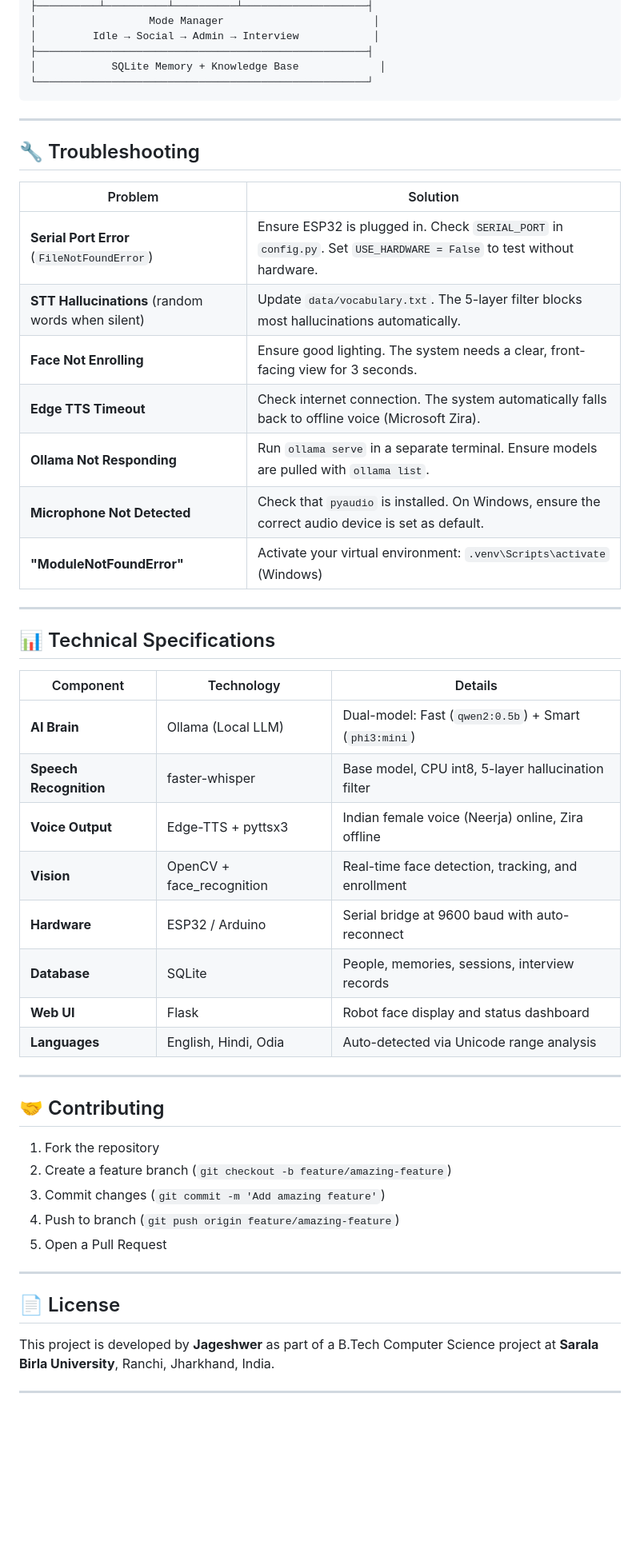
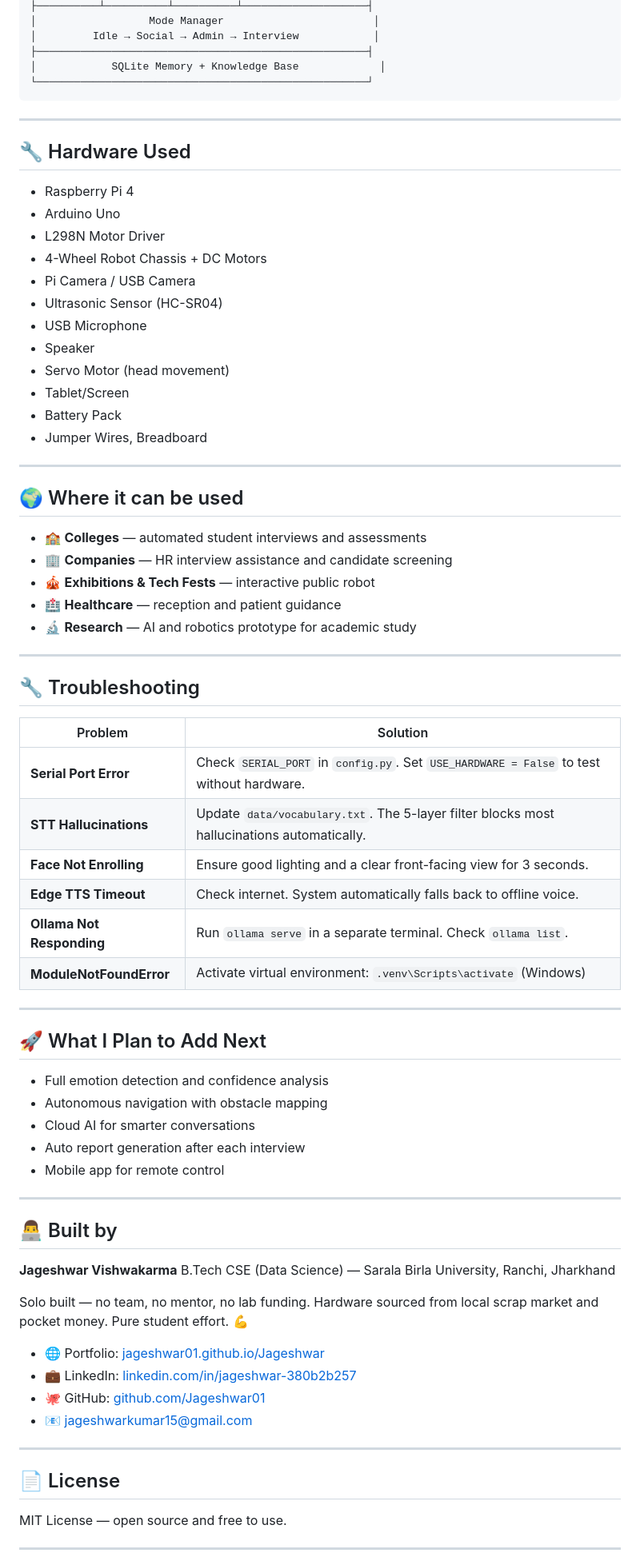
Before and after one commit to Jageshwar01/VAANI-AI, a Markdown page: README.md, the part around one of its changes. Shown at 80% size. Drawn GitHub-style; blank space fills up the shorter version.

```diff
--- a/README.md
+++ b/README.md
@@ -306,48 +324,73 @@ VaaniAI: Good to see you! I am awake and ready.
 
 ---
 
+## 🔧 Hardware Used
+
+- Raspberry Pi 4
+- Arduino Uno
+- L298N Motor Driver
+- 4-Wheel Robot Chassis + DC Motors
+- Pi Camera / USB Camera
+- Ultrasonic Sensor (HC-SR04)
+- USB Microphone
+- Speaker
+- Servo Motor (head movement)
+- Tablet/Screen
+- Battery Pack
+- Jumper Wires, Breadboard
+
+---
+
+## 🌍 Where it can be used
+
+- 🏫 **Colleges** — automated student interviews and assessments
+- 🏢 **Companies** — HR interview assistance and candidate screening
+- 🎪 **Exhibitions & Tech Fests** — interactive public robot
+- 🏥 **Healthcare** — reception and patient guidance
+- 🔬 **Research** — AI and robotics prototype for academic study
+
+---
+
 ## 🔧 Troubleshooting
 
 | Problem | Solution |
 |---|---|
-| **Serial Port Error** (`FileNotFoundError`) | Ensure ESP32 is plugged in. Check `SERIAL_PORT` in `config.py`. Set `USE_HARDWARE = False` to test without hardware. |
-| **STT Hallucinations** (random words when silent) | Update `data/vocabulary.txt`. The 5-layer filter blocks most hallucinations automatically. |
-| **Face Not Enrolling** | Ensure good lighting. The system needs a clear, front-facing view for 3 seconds. |
-| **Edge TTS Timeout** | Check internet connection. The system automatically falls back to offline voice (Microsoft Zira). |
-| **Ollama Not Responding** | Run `ollama serve` in a separate terminal. Ensure models are pulled with `ollama list`. |
-| **Microphone Not Detected** | Check that `pyaudio` is installed. On Windows, ensure the correct audio device is set as default. |
-| **"ModuleNotFoundError"** | Activate your virtual environment: `.venv\Scripts\activate` (Windows) |
+| **Serial Port Error** | Check `SERIAL_PORT` in `config.py`. Set `USE_HARDWARE = False` to test without hardware. |
+| **STT Hallucinations** | Update `data/vocabulary.txt`. The 5-layer filter blocks most hallucinations automatically. |
+| **Face Not Enrolling** | Ensure good lighting and a clear front-facing view for 3 seconds. |
+| **Edge TTS Timeout** | Check internet. System automatically falls back to offline voice. |
+| **Ollama Not Responding** | Run `ollama serve` in a separate terminal. Check `ollama list`. |
+| **ModuleNotFoundError** | Activate virtual environment: `.venv\Scripts\activate` (Windows) |
 
 ---
 
-## 📊 Technical Specifications
+## 🚀 What I Plan to Add Next
 
-| Component | Technology | Details |
-|---|---|---|
-| **AI Brain** | Ollama (Local LLM) | Dual-model: Fast (`qwen2:0.5b`) + Smart (`phi3:mini`) |
-| **Speech Recognition** | faster-whisper | Base model, CPU int8, 5-layer hallucination filter |
-| **Voice Output** | Edge-TTS + pyttsx3 | Indian female voice (Neerja) online, Zira offline |
-| **Vision** | OpenCV + face_recognition | Real-time face detection, tracking, and enrollment |
-| **Hardware** | ESP32 / Arduino | Serial bridge at 9600 baud with auto-reconnect |
-| **Database** | SQLite | People, memories, sessions, interview records |
-| **Web UI** | Flask | Robot face display and status dashboard |
-| **Languages** | English, Hindi, Odia | Auto-detected via Unicode range analysis |
+- Full emotion detection and confidence analysis
+- Autonomous navigation with obstacle mapping
+- Cloud AI for smarter conversations
+- Auto report generation after each interview
+- Mobile app for remote control
 
 ---
 
-## 🤝 Contributing
+## 👨‍💻 Built by
 
-1. Fork the repository
-2. Create a feature branch (`git checkout -b feature/amazing-feature`)
-3. Commit changes (`git commit -m 'Add amazing feature'`)
-4. Push to branch (`git push origin feature/amazing-feature`)
-5. Open a Pull Request
+**Jageshwar Vishwakarma**
+B.Tech CSE (Data Science) — Sarala Birla University, Ranchi, Jharkhand
+
+Solo built — no team, no mentor, no lab funding. Hardware sourced from local scrap market and pocket money. Pure student effort. 💪
+
+- 🌐 Portfolio: [jageshwar01.github.io/Jageshwar](https://jageshwar01.github.io/Jageshwar)
+- 💼 LinkedIn: [linkedin.com/in/jageshwar-380b2b257](https://linkedin.com/in/jageshwar-380b2b257)
+- 🐙 GitHub: [github.com/Jageshwar01](https://github.com/Jageshwar01)
+- 📧 jageshwarkumar15@gmail.com
 
 ---
 
 ## 📄 License
 
-This project is developed by **Jageshwer** as part of a B.Tech Computer Science project at **Sarala Birla University**, Ranchi, Jharkhand, India.
+MIT License — open source and free to use.
 
 ---
 
```
Also changed, not shown: other parts of README.md (+92 -74 lines).
